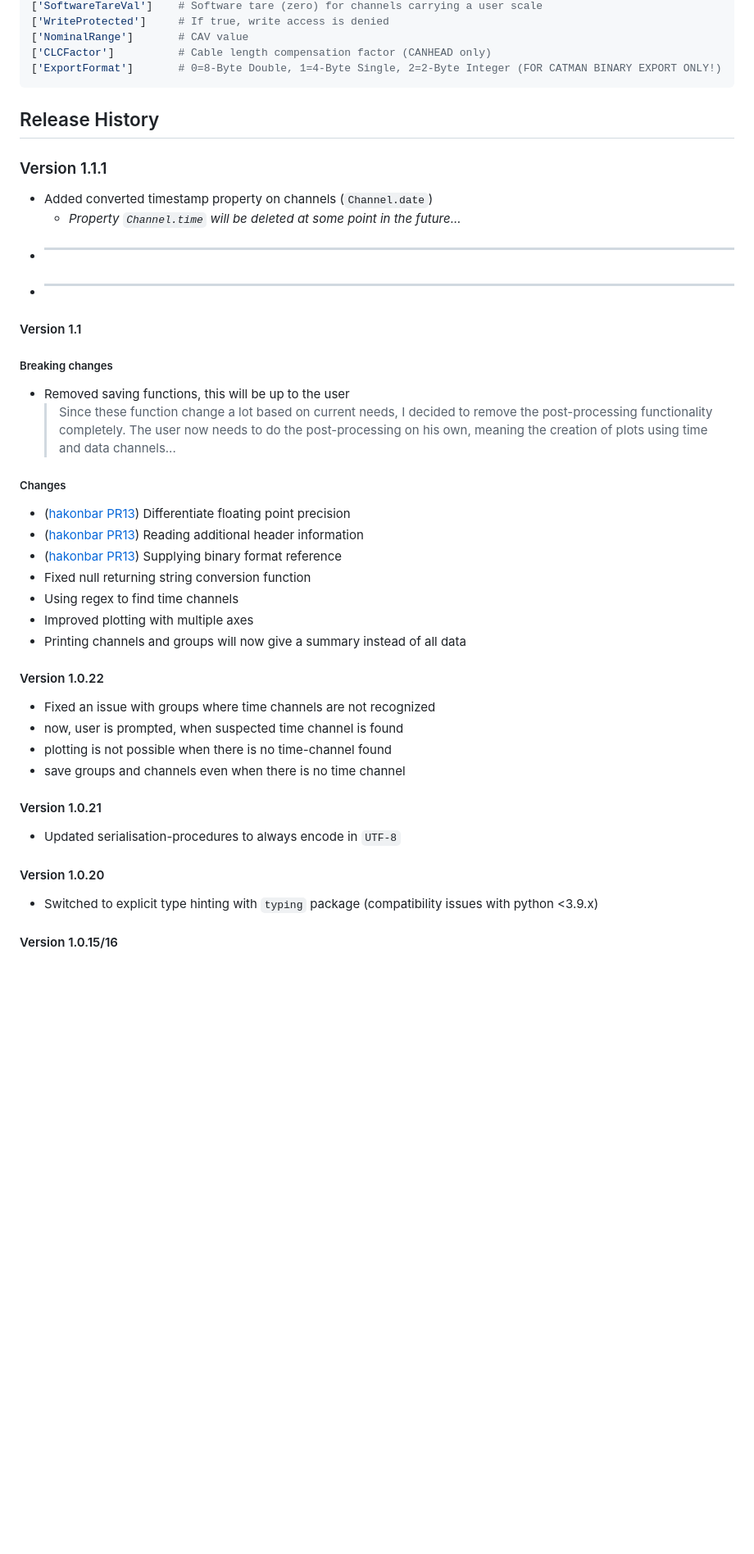
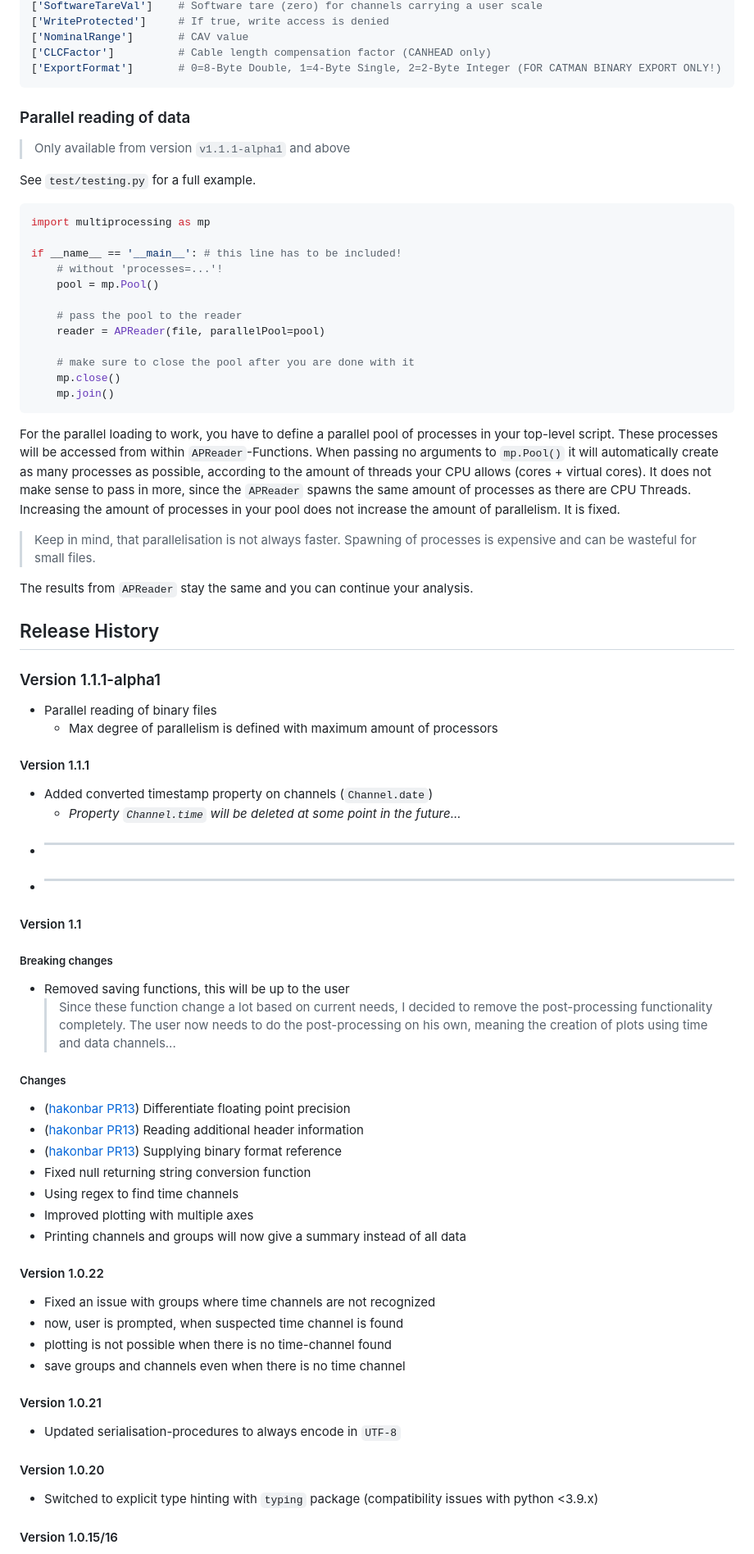
Before and after one commit to leonbohmann/APReader, a Markdown page: README.md, the part around one of its changes. Shown at 82% size. Drawn GitHub-style; blank space fills up the shorter version.

````diff
--- a/README.md
+++ b/README.md
@@ -128,24 +134,56 @@ Thanks to ([hakonbars PR13](https://github.com/leonbohmann/APReader/pull/13)) yo
 ['ExportFormat']       # 0=8-Byte Double, 1=4-Byte Single, 2=2-Byte Integer (FOR CATMAN BINARY EXPORT ONLY!)
 ```
 
+### Parallel reading of data
 
+> Only available from version `v1.1.1-alpha1` and above
 
+See `test/testing.py` for a full example.
+
+```python
+import multiprocessing as mp
+
+if __name__ == '__main__': # this line has to be included!
+    # without 'processes=...'!
+    pool = mp.Pool()
+
+    # pass the pool to the reader
+    reader = APReader(file, parallelPool=pool)
+
+    # make sure to close the pool after you are done with it
+    mp.close()
+    mp.join()
+```
+
+For the parallel loading to work, you have to define a parallel pool of processes in your top-level script. These processes will be accessed from within `APReader`-Functions. When passing no arguments to `mp.Pool()` it will automatically create as many processes as possible, according to the amount of threads your CPU allows (cores + virtual cores). It does not make sense to pass in more, since the `APReader` spawns the same amount of processes as there are CPU Threads. Increasing the amount of processes in your pool does not increase the amount of parallelism. It is fixed.
+
+> Keep in mind, that parallelisation is not always faster. Spawning of processes is expensive and can be wasteful for small files.
+
+The results from `APReader` stay the same and you can continue your analysis.
 
 ## Release History
 
-### Version 1.1.1
+### Version 1.1.1-alpha1
+
+* Parallel reading of binary files
+  * Max degree of parallelism is defined with maximum amount of processors
+
+#### Version 1.1.1
+
 * Added converted timestamp property on channels (`Channel.date`)
   * *Property `Channel.time` will be deleted at some point in the future...*
 * ----------------------------
 * ----------------------------
 
+#### Version 1.1
 
+##### Breaking changes
 
-#### Version 1.1
-##### Breaking changes
 * Removed saving functions, this will be up to the user
     > Since these function change a lot based on current needs, I decided to remove the post-processing functionality completely. The user now needs to do the post-processing on his own, meaning the creation of plots using time and data channels...
+
 ##### Changes
+
 * ([hakonbar PR13](https://github.com/leonbohmann/APReader/pull/13)) Differentiate floating point precision
 * ([hakonbar PR13](https://github.com/leonbohmann/APReader/pull/13)) Reading additional header information
 * ([hakonbar PR13](https://github.com/leonbohmann/APReader/pull/13)) Supplying binary format reference
@@ -154,14 +192,19 @@ Thanks to ([hakonbars PR13](https://github.com/leonbohmann/APReader/pull/13)) yo
 * Improved plotting with multiple axes
 * Printing channels and groups will now give a summary instead of all data
 
+#### Version 1.0.22
 
-#### Version 1.0.22
 * Fixed an issue with groups where time channels are not recognized
-*  now, user is prompted, when suspected time channel is found
-*  plotting is not possible when there is no time-channel found
-*  save groups and channels even when there is no time channel
+* now, user is prompted, when suspected time channel is found
+* plotting is not possible when there is no time-channel found
+* save groups and channels even when there is no time channel
+
 #### Version 1.0.21
+
 * Updated serialisation-procedures to always encode in `UTF-8`
+
 #### Version 1.0.20
+
 * Switched to explicit type hinting with `typing` package (compatibility issues with python <3.9.x)
+
 #### Version 1.0.15/16
````
Also changed, not shown: other parts of README.md (+21 -6 lines).
